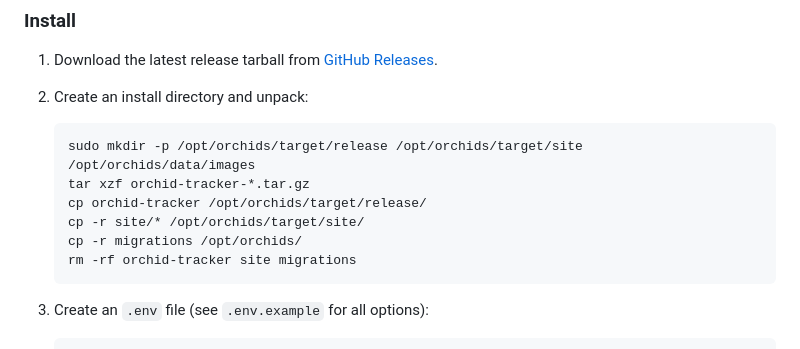
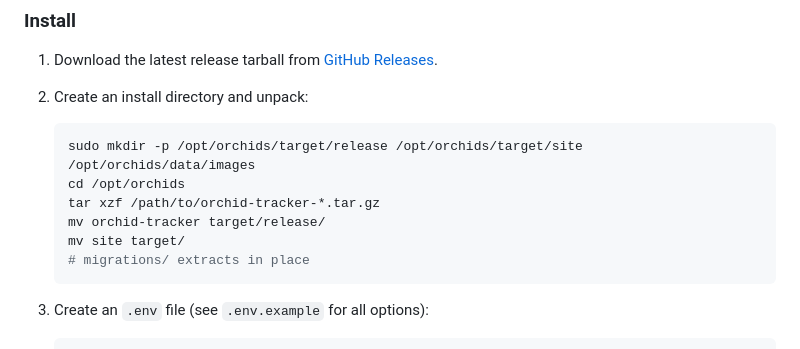
Before and after one commit to inktomi/OrchidTracker, a Markdown page: README.md, the part around the change. Drawn GitHub-style.

Commit message:
Fix README install: extract tarball directly in /opt/orchids

````diff
--- a/README.md
+++ b/README.md
@@ -92,11 +92,11 @@ Pre-built release binaries are published via GitHub Actions — no Rust toolchai
 2. Create an install directory and unpack:
    ```bash
    sudo mkdir -p /opt/orchids/target/release /opt/orchids/target/site /opt/orchids/data/images
-   tar xzf orchid-tracker-*.tar.gz
-   cp orchid-tracker /opt/orchids/target/release/
-   cp -r site/* /opt/orchids/target/site/
-   cp -r migrations /opt/orchids/
-   rm -rf orchid-tracker site migrations
+   cd /opt/orchids
+   tar xzf /path/to/orchid-tracker-*.tar.gz
+   mv orchid-tracker target/release/
+   mv site target/
+   # migrations/ extracts in place
    ```
 
 3. Create an `.env` file (see `.env.example` for all options):
````
